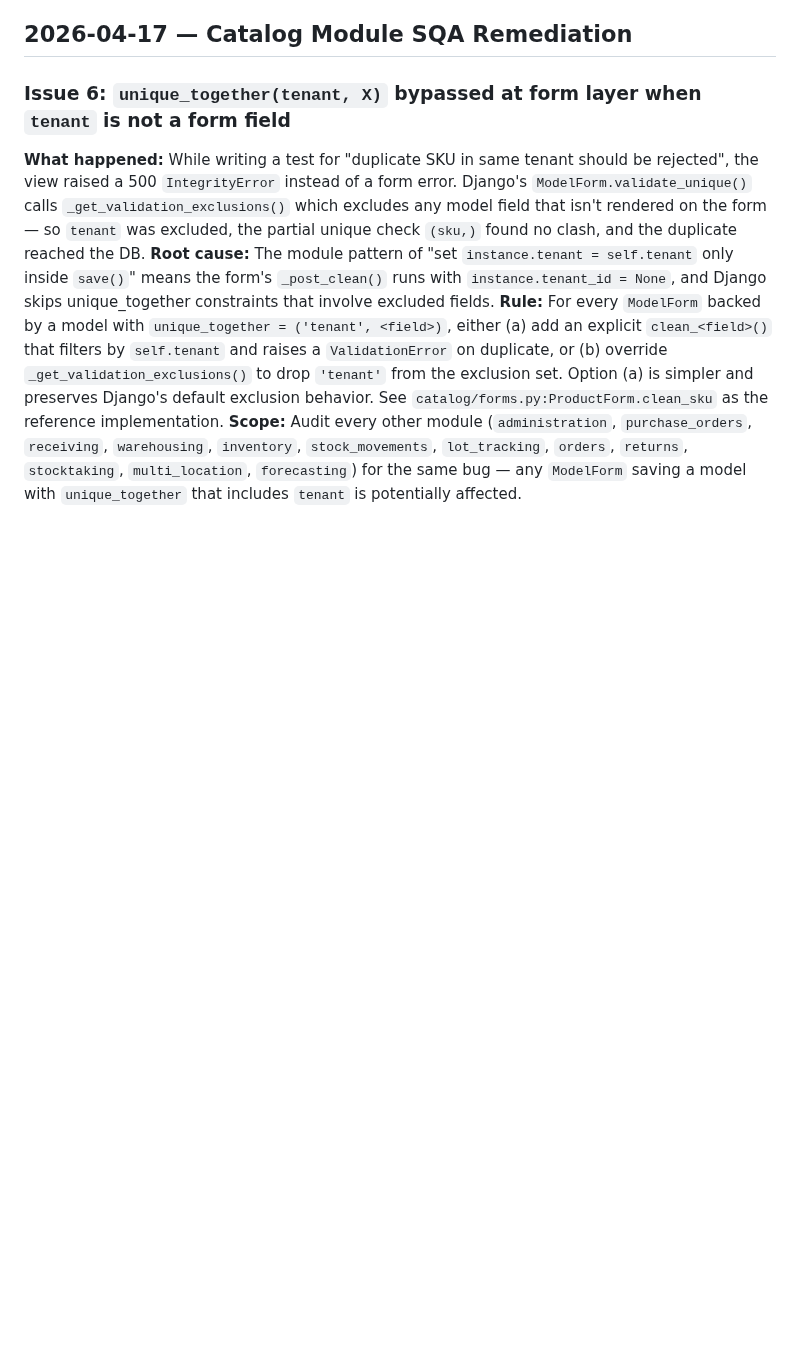
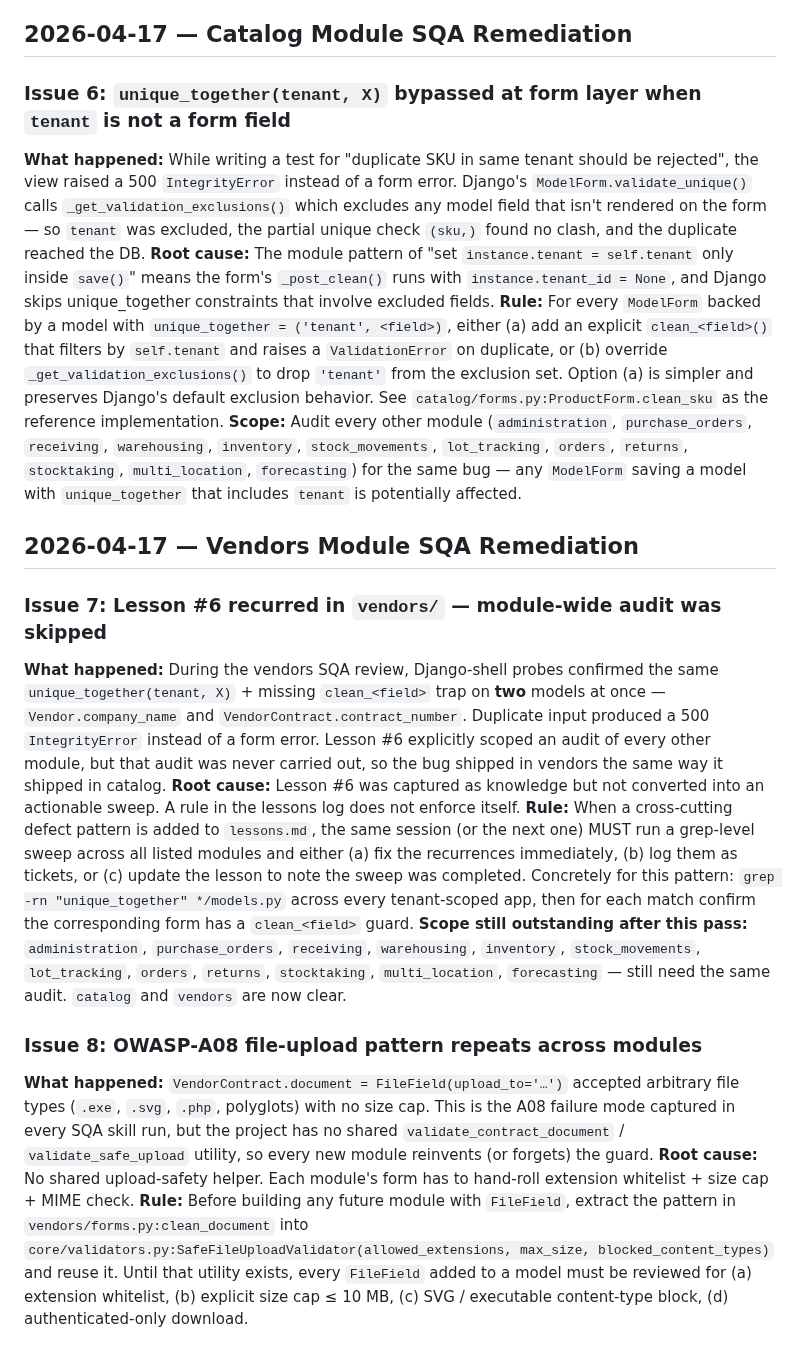
Before and after one commit to mnavaid925/NavIMS, a Markdown page: .claude/tasks/lessons.md, the part around the change. Drawn GitHub-style; blank space fills up the shorter version.

Commit message:
docs(lessons): capture unique_together + tenant trap recurrence and file-upload pattern (issues #7, #8)

```diff
--- a/.claude/tasks/lessons.md
+++ b/.claude/tasks/lessons.md
@@ -36,3 +36,16 @@
 **Root cause:** The module pattern of "set `instance.tenant = self.tenant` only inside `save()`" means the form's `_post_clean()` runs with `instance.tenant_id = None`, and Django skips unique_together constraints that involve excluded fields.
 **Rule:** For every `ModelForm` backed by a model with `unique_together = ('tenant', <field>)`, either (a) add an explicit `clean_<field>()` that filters by `self.tenant` and raises a `ValidationError` on duplicate, or (b) override `_get_validation_exclusions()` to drop `'tenant'` from the exclusion set. Option (a) is simpler and preserves Django's default exclusion behavior. See `catalog/forms.py:ProductForm.clean_sku` as the reference implementation.
 **Scope:** Audit every other module (`administration`, `purchase_orders`, `receiving`, `warehousing`, `inventory`, `stock_movements`, `lot_tracking`, `orders`, `returns`, `stocktaking`, `multi_location`, `forecasting`) for the same bug — any `ModelForm` saving a model with `unique_together` that includes `tenant` is potentially affected.
+
+## 2026-04-17 — Vendors Module SQA Remediation
+
+### Issue 7: Lesson #6 recurred in `vendors/` — module-wide audit was skipped
+**What happened:** During the vendors SQA review, Django-shell probes confirmed the same `unique_together(tenant, X)` + missing `clean_<field>` trap on **two** models at once — `Vendor.company_name` and `VendorContract.contract_number`. Duplicate input produced a 500 `IntegrityError` instead of a form error. Lesson #6 explicitly scoped an audit of every other module, but that audit was never carried out, so the bug shipped in vendors the same way it shipped in catalog.
+**Root cause:** Lesson #6 was captured as knowledge but not converted into an actionable sweep. A rule in the lessons log does not enforce itself.
+**Rule:** When a cross-cutting defect pattern is added to `lessons.md`, the same session (or the next one) MUST run a grep-level sweep across all listed modules and either (a) fix the recurrences immediately, (b) log them as tickets, or (c) update the lesson to note the sweep was completed. Concretely for this pattern: `grep -rn "unique_together" */models.py` across every tenant-scoped app, then for each match confirm the corresponding form has a `clean_<field>` guard.
+**Scope still outstanding after this pass:** `administration`, `purchase_orders`, `receiving`, `warehousing`, `inventory`, `stock_movements`, `lot_tracking`, `orders`, `returns`, `stocktaking`, `multi_location`, `forecasting` — still need the same audit. `catalog` and `vendors` are now clear.
+
+### Issue 8: OWASP-A08 file-upload pattern repeats across modules
+**What happened:** `VendorContract.document = FileField(upload_to='…')` accepted arbitrary file types (`.exe`, `.svg`, `.php`, polyglots) with no size cap. This is the A08 failure mode captured in every SQA skill run, but the project has no shared `validate_contract_document` / `validate_safe_upload` utility, so every new module reinvents (or forgets) the guard.
+**Root cause:** No shared upload-safety helper. Each module's form has to hand-roll extension whitelist + size cap + MIME check.
+**Rule:** Before building any future module with `FileField`, extract the pattern in `vendors/forms.py:clean_document` into `core/validators.py:SafeFileUploadValidator(allowed_extensions, max_size, blocked_content_types)` and reuse it. Until that utility exists, every `FileField` added to a model must be reviewed for (a) extension whitelist, (b) explicit size cap ≤ 10 MB, (c) SVG / executable content-type block, (d) authenticated-only download.
```
